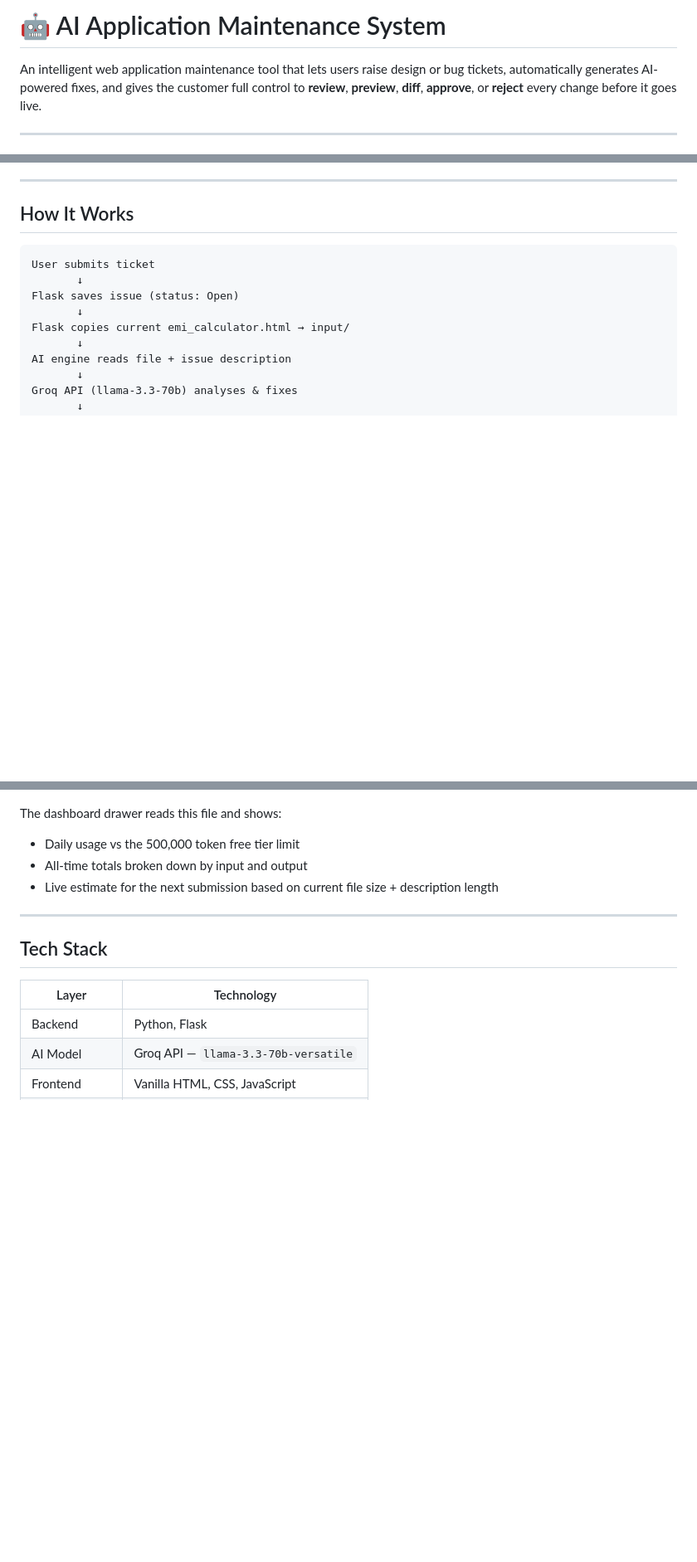
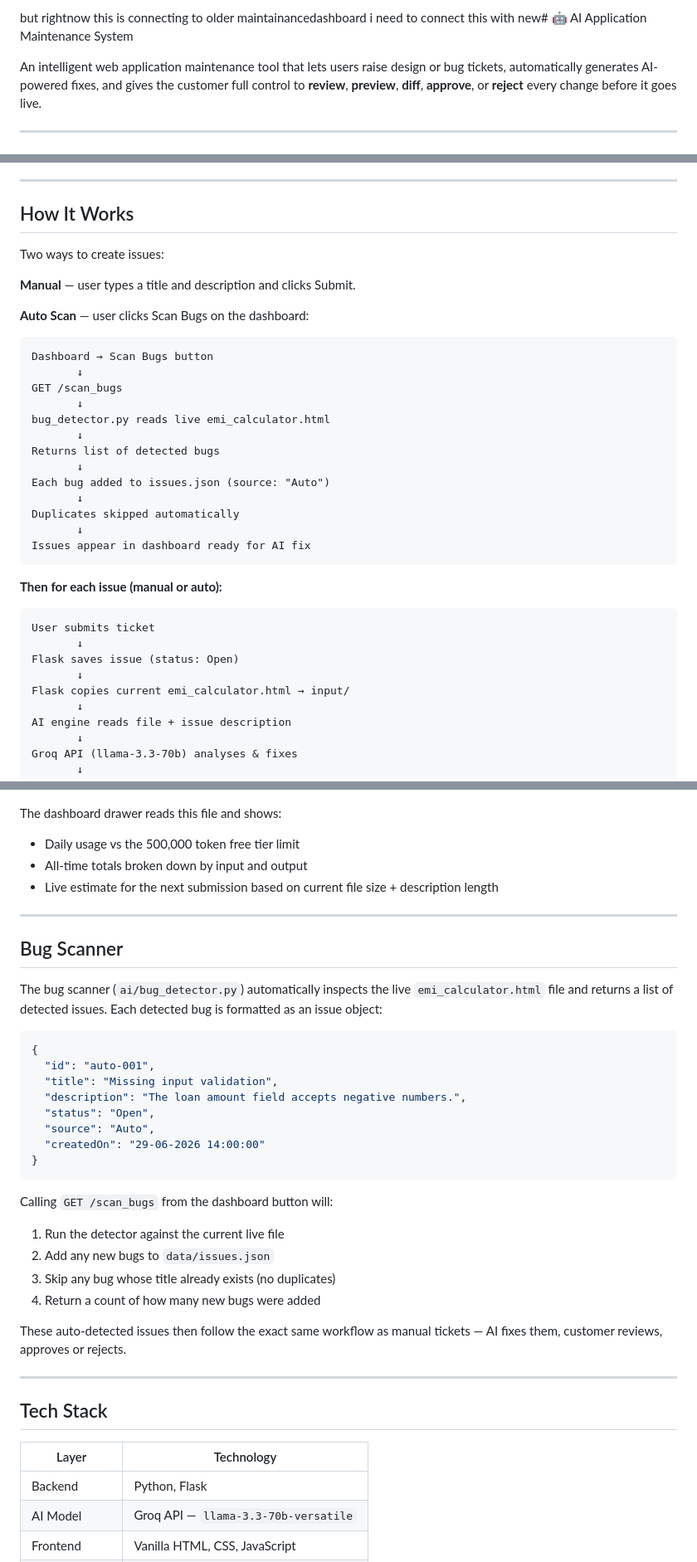
Before and after one commit to kaursimarr/AI-Application-Maintenance, a Markdown page: README.md, 3 parts joined by grey strips. Shown at 83% size. Rendered like a GitHub page; blank space fills up the shorter version.

````diff
--- a/README.md
+++ b/README.md
@@ -1,4 +1,4 @@
-# 🤖 AI Application Maintenance System
+but rightnow this is connecting to older maintainancedashboard i need to connect this with new# 🤖 AI Application Maintenance System
 
 An intelligent web application maintenance tool that lets users raise design or bug tickets, automatically generates AI-powered fixes, and gives the customer full control to **review**, **preview**, **diff**, **approve**, or **reject** every change before it goes live.
 
@@ -145,6 +154,30 @@ http://127.0.0.1:5000/dashboard  → Maintenance Dashboard
 
 ## How It Works
 
+Two ways to create issues:
+
+**Manual** — user types a title and description and clicks Submit.
+
+**Auto Scan** — user clicks Scan Bugs on the dashboard:
+
+```
+Dashboard → Scan Bugs button
+       ↓
+GET /scan_bugs
+       ↓
+bug_detector.py reads live emi_calculator.html
+       ↓
+Returns list of detected bugs
+       ↓
+Each bug added to issues.json (source: "Auto")
+       ↓
+Duplicates skipped automatically
+       ↓
+Issues appear in dashboard ready for AI fix
+```
+
+**Then for each issue (manual or auto):**
+
 ```
 User submits ticket
        ↓
@@ -230,6 +271,31 @@ The dashboard drawer reads this file and shows:
 
 ---
 
+## Bug Scanner
+
+The bug scanner (`ai/bug_detector.py`) automatically inspects the live `emi_calculator.html` file and returns a list of detected issues. Each detected bug is formatted as an issue object:
+
+```json
+{
+  "id": "auto-001",
+  "title": "Missing input validation",
+  "description": "The loan amount field accepts negative numbers.",
+  "status": "Open",
+  "source": "Auto",
+  "createdOn": "29-06-2026 14:00:00"
+}
+```
+
+Calling `GET /scan_bugs` from the dashboard button will:
+1. Run the detector against the current live file
+2. Add any new bugs to `data/issues.json`
+3. Skip any bug whose title already exists (no duplicates)
+4. Return a count of how many new bugs were added
+
+These auto-detected issues then follow the exact same workflow as manual tickets — AI fixes them, customer reviews, approves or rejects.
+
+---
+
 ## Tech Stack
 
 | Layer | Technology |
````
Also changed, not shown: other parts of README.md (+18 -1 lines).
